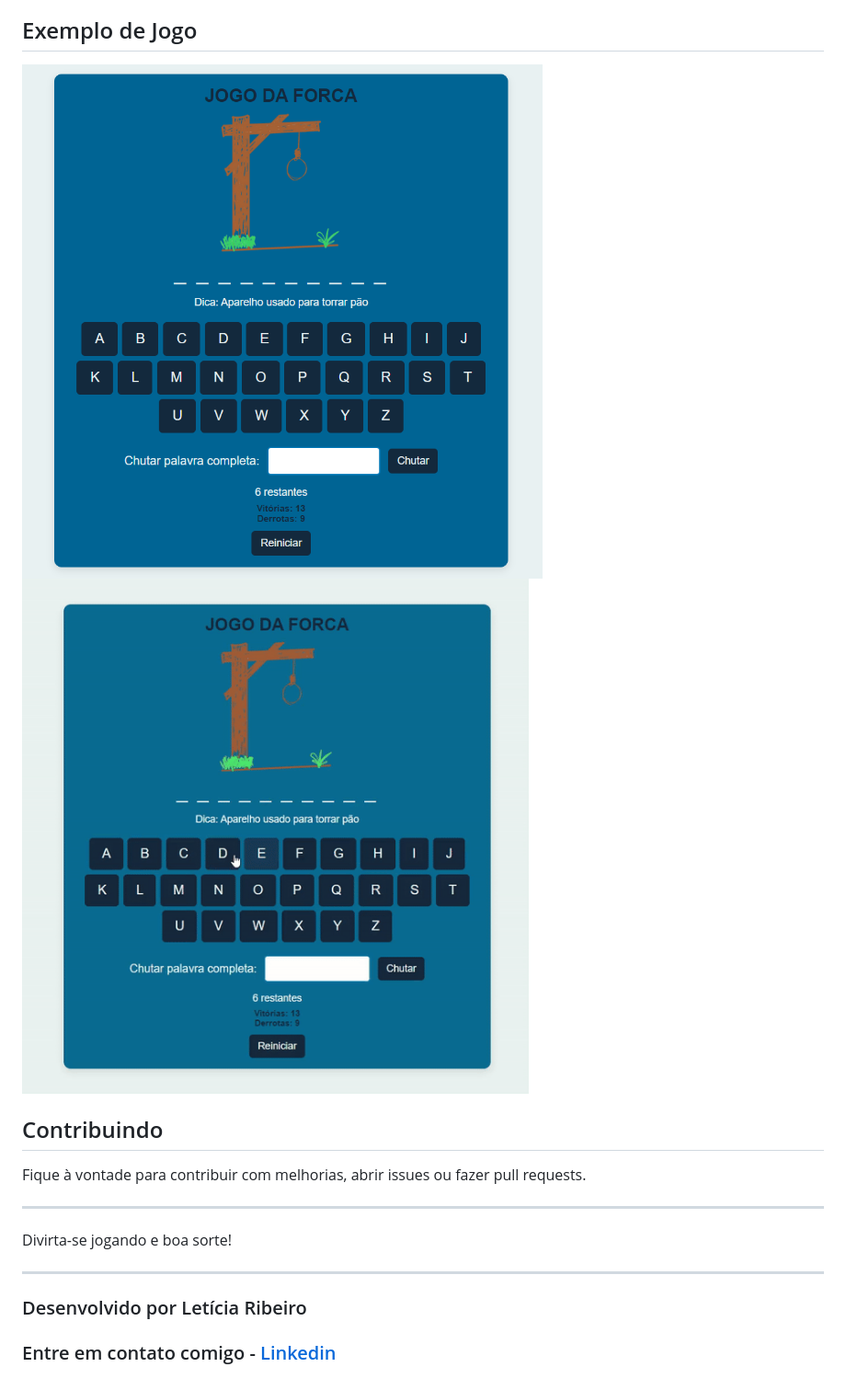
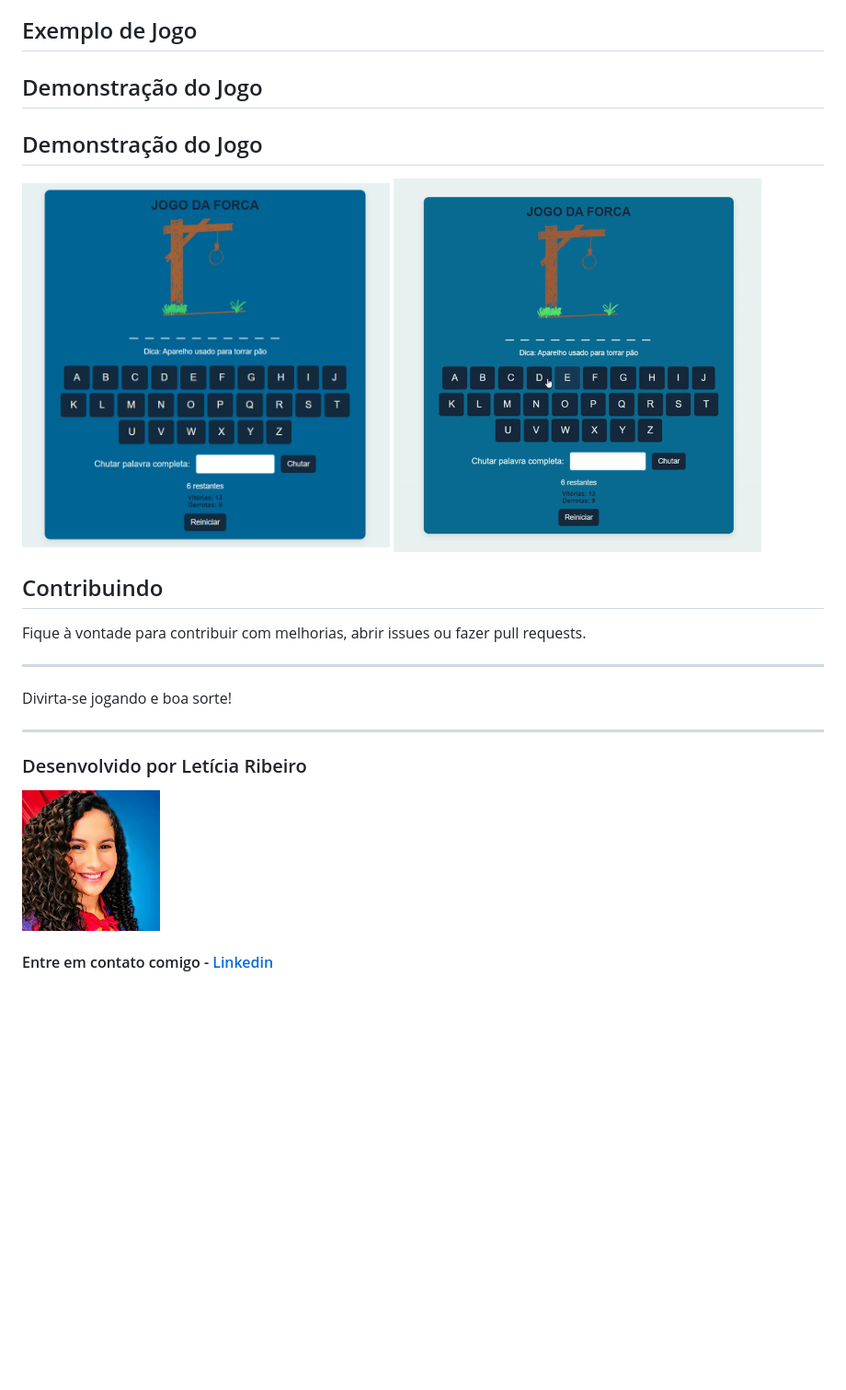
Before and after one commit to lettribeiros/jogo-da-forca, a Markdown page: README.md, the part around the change. Shown: that part at 92% size. Drawn GitHub-style; pictures changed too: public/foto-curriculo.jpeg (added); blank space fills up the shorter version.

Commit message:
concluindo readme.md

```diff
--- a/README.md
+++ b/README.md
@@ -87,8 +87,12 @@ Isso abrirá o projeto no navegador. Se não abrir automaticamente, acesse `http
 
 ## Exemplo de Jogo
 
-![Jogo da Forca Screenshot](./public/img-jogo.png)
-![Jogo da Forca Gravação da Tela](./public/gif-jogo.gif)
+## Demonstração do Jogo
+
+## Demonstração do Jogo
+
+<img src="./public/img-jogo.png" alt="Demonstração do Jogo" width="400" />
+<img src="./public/gif-jogo.gif" alt="Demonstração do Jogo" width="400" />
 
 ## Contribuindo
 
@@ -100,4 +104,6 @@ Divirta-se jogando e boa sorte!
 
 ---
 ### Desenvolvido por Letícia Ribeiro
-### Entre em contato comigo - [Linkedin](https://www.linkedin.com/in/leticia-ribeiro-dev-eng/)
+<img src="./public/foto-curriculo.jpeg" alt="Demonstração do Jogo" width="150"/>
+
+#### Entre em contato comigo - [Linkedin](https://www.linkedin.com/in/leticia-ribeiro-dev-eng/)
```
